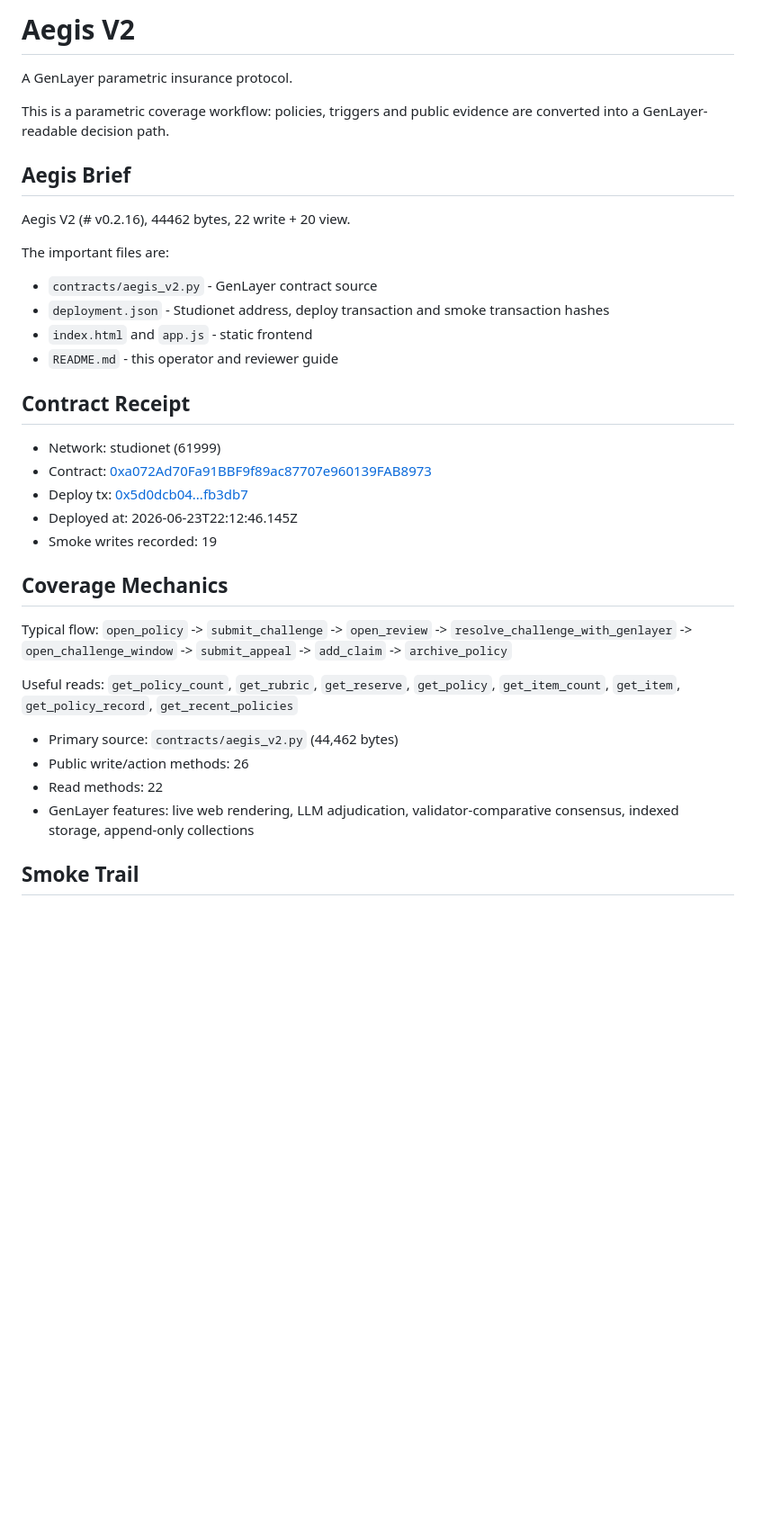
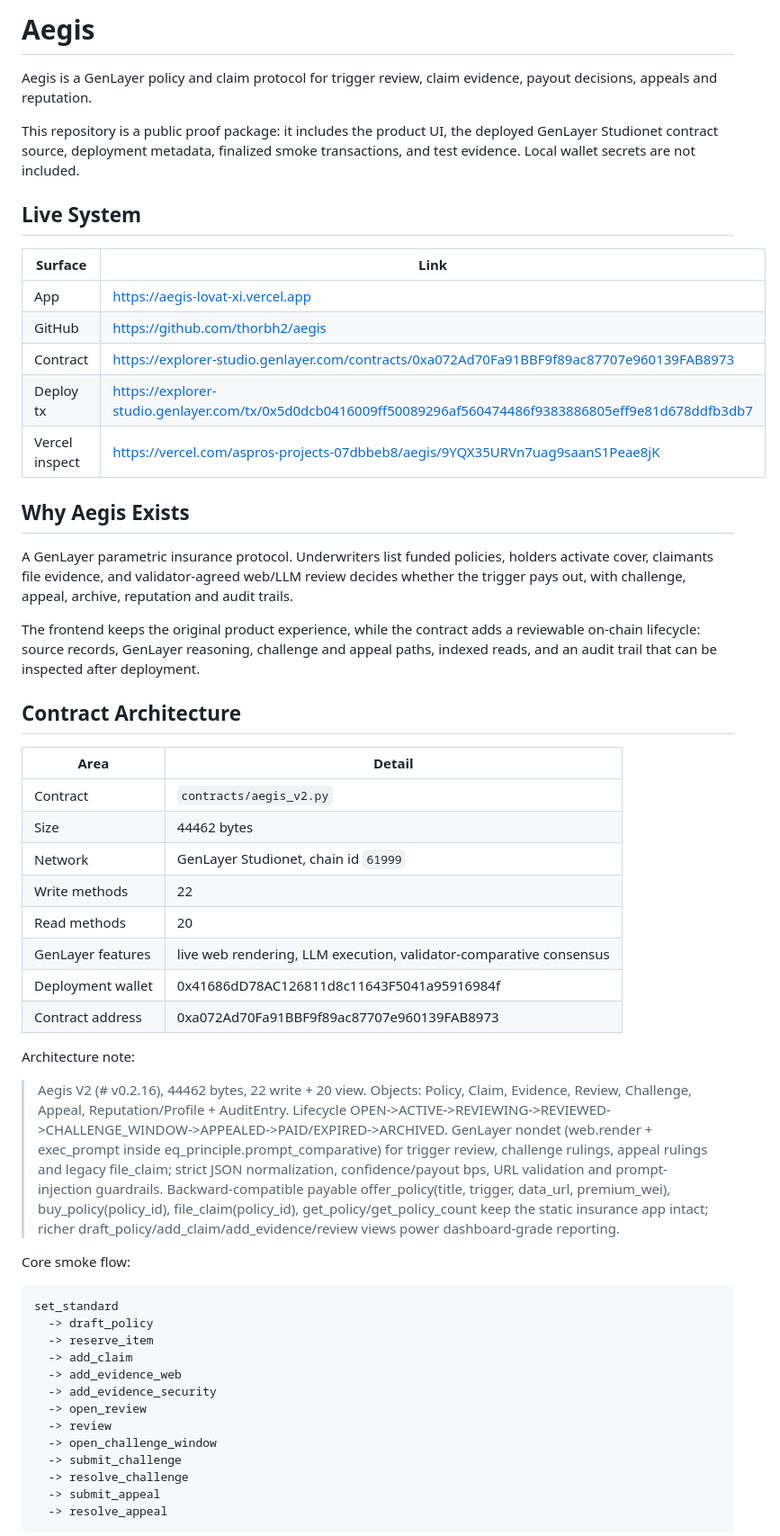
Before and after one commit to thorbh2/aegis, a Markdown page: README.md, the part around one of its changes. Shown at 90% size. Rendered like a GitHub page; blank space fills up the shorter version.

Commit message:
Upgrade README protocol dossier

````diff
--- a/README.md
+++ b/README.md
@@ -1,38 +1,57 @@
-# Aegis V2
+# Aegis
 
-A GenLayer parametric insurance protocol.
+Aegis is a GenLayer policy and claim protocol for trigger review, claim evidence, payout decisions, appeals and reputation.
 
-This is a parametric coverage workflow: policies, triggers and public evidence are converted into a GenLayer-readable decision path.
+This repository is a public proof package: it includes the product UI, the deployed GenLayer Studionet contract source, deployment metadata, finalized smoke transactions, and test evidence. Local wallet secrets are not included.
 
-## Aegis Brief
+## Live System
 
-Aegis V2 (# v0.2.16), 44462 bytes, 22 write + 20 view.
+| Surface | Link |
+| --- | --- |
+| App | https://aegis-lovat-xi.vercel.app |
+| GitHub | https://github.com/thorbh2/aegis |
+| Contract | https://explorer-studio.genlayer.com/contracts/0xa072Ad70Fa91BBF9f89ac87707e960139FAB8973 |
+| Deploy tx | https://explorer-studio.genlayer.com/tx/0x5d0dcb0416009ff50089296af560474486f9383886805eff9e81d678ddfb3db7 |
+| Vercel inspect | https://vercel.com/aspros-projects-07dbbeb8/aegis/9YQX35URVn7uag9saanS1Peae8jK |
 
-The important files are:
+## Why Aegis Exists
 
-- `contracts/aegis_v2.py` - GenLayer contract source
-- `deployment.json` - Studionet address, deploy transaction and smoke transaction hashes
-- `index.html` and `app.js` - static frontend
-- `README.md` - this operator and reviewer guide
+A GenLayer parametric insurance protocol. Underwriters list funded policies, holders activate cover, claimants file evidence, and validator-agreed web/LLM review decides whether the trigger pays out, with challenge, appeal, archive, reputation and audit trails.
 
-## Contract Receipt
+The frontend keeps the original product experience, while the contract adds a reviewable on-chain lifecycle: source records, GenLayer reasoning, challenge and appeal paths, indexed reads, and an audit trail that can be inspected after deployment.
 
-- Network: studionet (61999)
-- Contract: [0xa072Ad70Fa91BBF9f89ac87707e960139FAB8973](https://explorer-studio.genlayer.com/contracts/0xa072Ad70Fa91BBF9f89ac87707e960139FAB8973)
-- Deploy tx: [0x5d0dcb04...fb3db7](https://explorer-studio.genlayer.com/tx/0x5d0dcb0416009ff50089296af560474486f9383886805eff9e81d678ddfb3db7)
-- Deployed at: 2026-06-23T22:12:46.145Z
-- Smoke writes recorded: 19
+## Contract Architecture
 
-## Coverage Mechanics
+| Area | Detail |
+| --- | --- |
+| Contract | `contracts/aegis_v2.py` |
+| Size | 44462 bytes |
+| Network | GenLayer Studionet, chain id `61999` |
+| Write methods | 22 |
+| Read methods | 20 |
+| GenLayer features | live web rendering, LLM execution, validator-comparative consensus |
+| Deployment wallet | 0x41686dD78AC126811d8c11643F5041a95916984f |
+| Contract address | 0xa072Ad70Fa91BBF9f89ac87707e960139FAB8973 |
 
-Typical flow: `open_policy` -> `submit_challenge` -> `open_review` -> `resolve_challenge_with_genlayer` -> `open_challenge_window` -> `submit_appeal` -> `add_claim` -> `archive_policy`
+Architecture note:
 
-Useful reads: `get_policy_count`, `get_rubric`, `get_reserve`, `get_policy`, `get_item_count`, `get_item`, `get_policy_record`, `get_recent_policies`
+> Aegis V2 (# v0.2.16), 44462 bytes, 22 write + 20 view. Objects: Policy, Claim, Evidence, Review, Challenge, Appeal, Reputation/Profile + AuditEntry. Lifecycle OPEN->ACTIVE->REVIEWING->REVIEWED->CHALLENGE_WINDOW->APPEALED->PAID/EXPIRED->ARCHIVED. GenLayer nondet (web.render + exec_prompt inside eq_principle.prompt_comparative) for trigger review, challenge rulings, appeal rulings and legacy file_claim; strict JSON normalization, confidence/payout bps, URL validation and prompt-injection guardrails. Backward-compatible payable offer_policy(title, trigger, data_url, premium_wei), buy_policy(policy_id), file_claim(policy_id), get_policy/get_policy_count keep the static insurance app intact; richer draft_policy/add_claim/add_evidence/review views power dashboard-grade reporting.
 
-- Primary source: `contracts/aegis_v2.py` (44,462 bytes)
-- Public write/action methods: 26
-- Read methods: 22
-- GenLayer features: live web rendering, LLM adjudication, validator-comparative consensus, indexed storage, append-only collections
+Core smoke flow:
 
-## Smoke Trail
+```text
+set_standard
+  -> draft_policy
+  -> reserve_item
+  -> add_claim
+  -> add_evidence_web
+  -> add_evidence_security
+  -> open_review
+  -> review
+  -> open_challenge_window
+  -> submit_challenge
+  -> resolve_challenge
+  -> submit_appeal
+  -> resolve_appeal
+```
 
````
Also changed, not shown: other parts of README.md (+62 -17 lines).
